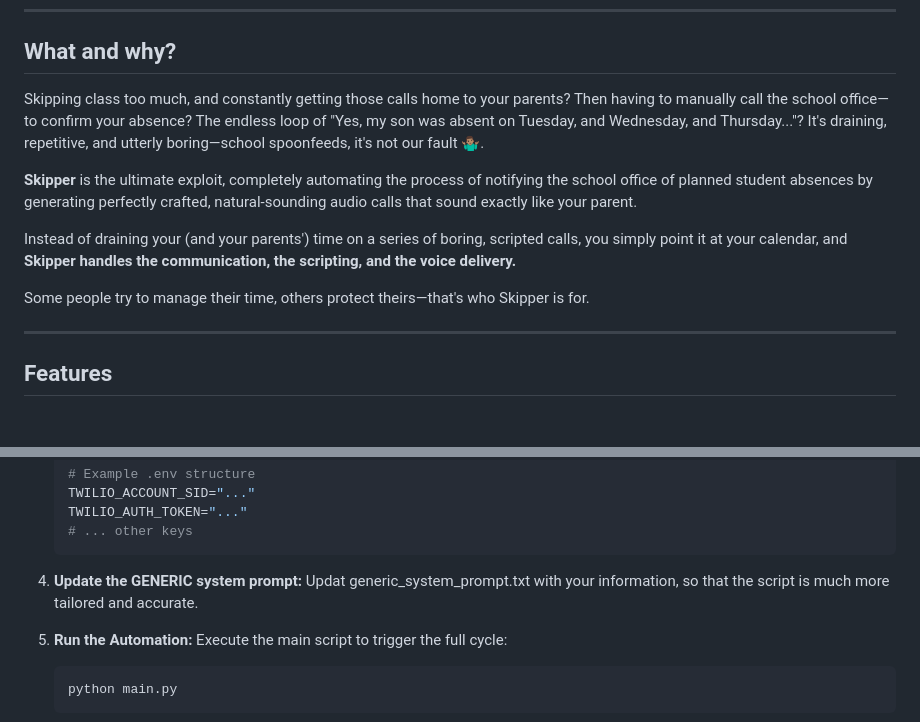
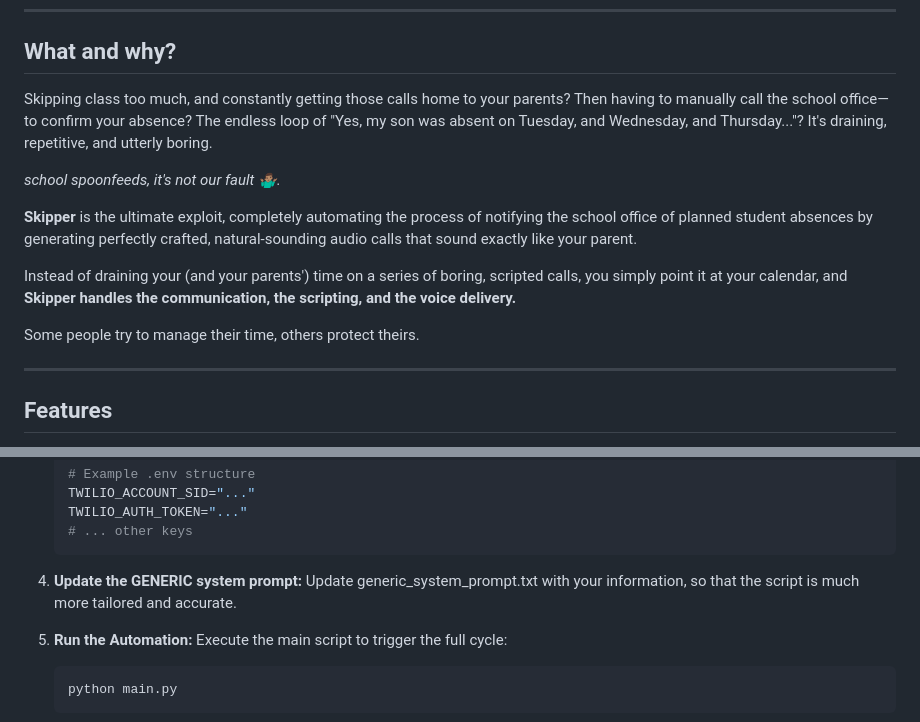
Before and after one commit to abiarul1016-glitch/Skipper, a Markdown page: README.md, 2 parts joined by grey strips. GitHub-like rendering; blank space fills up the shorter version.

Commit message:
Updated README, will now just need to record YouTube demo

````diff
--- a/README.md
+++ b/README.md
@@ -17,13 +17,15 @@
 
 ## What and why?
 
-Skipping class too much, and constantly getting those calls home to your parents? Then having to manually call the school office—to confirm your absence? The endless loop of "Yes, my son was absent on Tuesday, and Wednesday, and Thursday..."? It's draining, repetitive, and utterly boring—school spoonfeeds, it's not our fault 🤷🏽‍♂️.
+Skipping class too much, and constantly getting those calls home to your parents? Then having to manually call the school office—to confirm your absence? The endless loop of "Yes, my son was absent on Tuesday, and Wednesday, and Thursday..."? It's draining, repetitive, and utterly boring.
+
+_school spoonfeeds, it's not our fault 🤷🏽‍♂️._
 
 **Skipper** is the ultimate exploit, completely automating the process of notifying the school office of planned student absences by generating perfectly crafted, natural-sounding audio calls that sound exactly like your parent.
 
 Instead of draining your (and your parents') time on a series of boring, scripted calls, you simply point it at your calendar, and **Skipper handles the communication, the scripting, and the voice delivery.**
 
-Some people try to manage their time, others protect theirs—that's who Skipper is for.
+Some people try to manage their time, others protect theirs.
 
 ---
 
@@ -95,7 +97,7 @@ Before running, remember that this project requires several external services (O
    ```
 
 4. **Update the GENERIC system prompt:**
-   Updat generic_system_prompt.txt with your information, so that the script is much more tailored and accurate.
+   Update generic_system_prompt.txt with your information, so that the script is much more tailored and accurate.
 
 5. **Run the Automation:**
    Execute the main script to trigger the full cycle:
````
